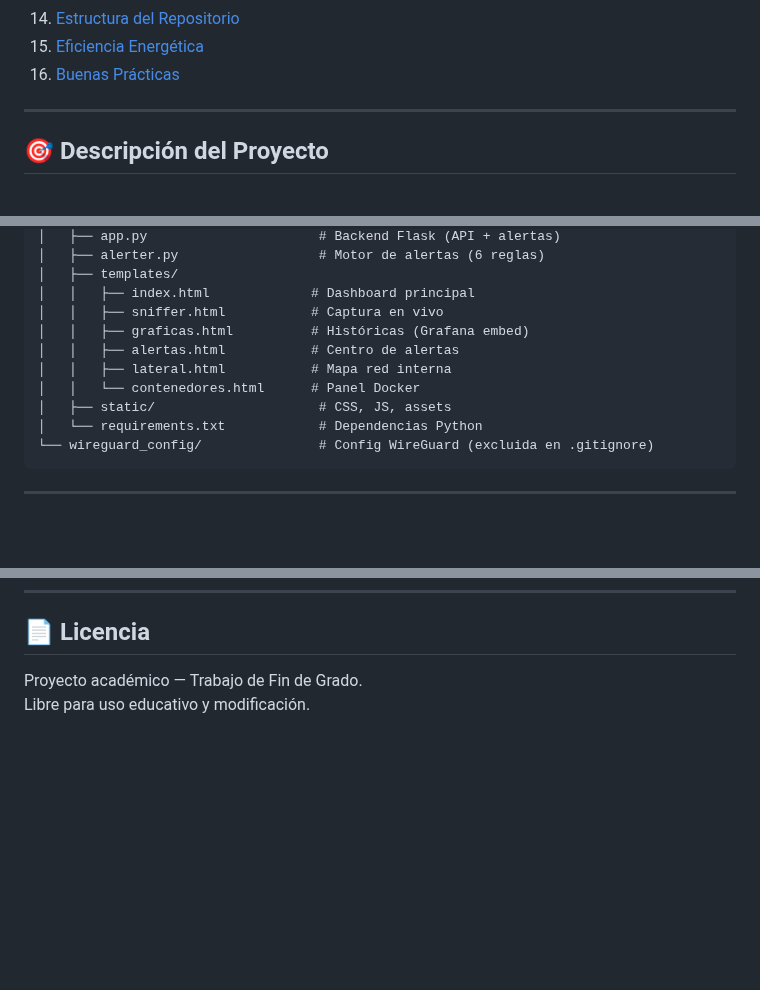
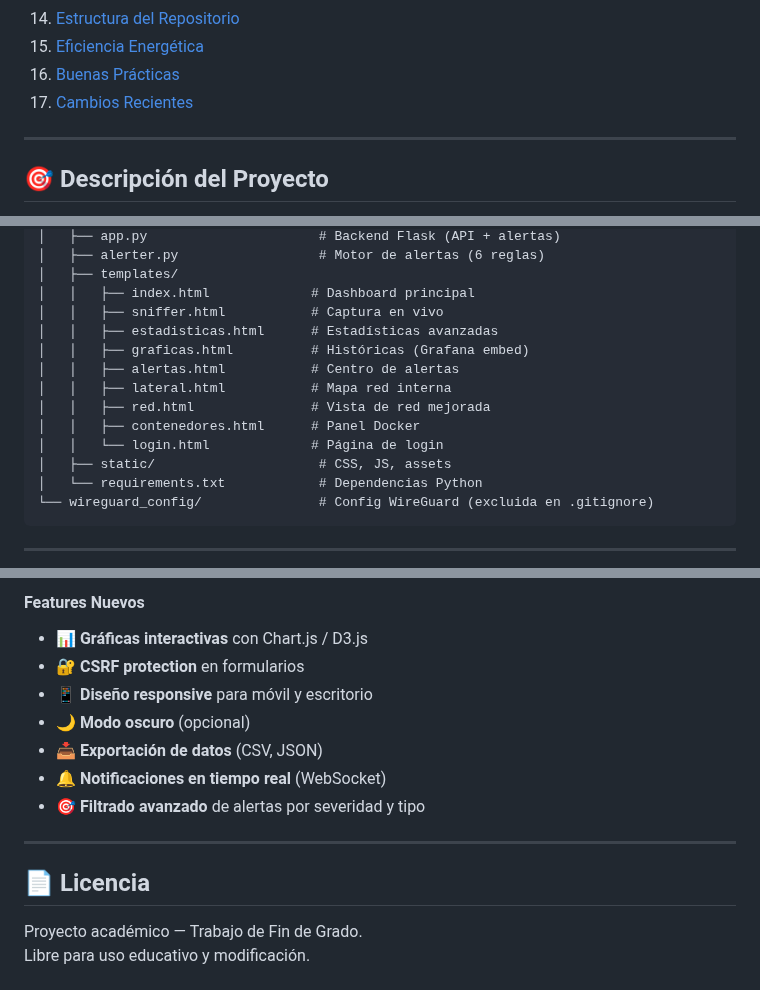
Before and after one commit to aanderdc/TFG_deCastro-Ander, a Markdown page: README.md, 3 parts joined by grey strips. Rendered like a GitHub page; blank space fills up the shorter version.

Commit message:
actualiza README con cambios recientes de docker-compose y plantillas HTML

```diff
--- a/README.md
+++ b/README.md
@@ -56,6 +56,7 @@ docker ps  # Deberías ver 12 contenedores activos
 14. [Estructura del Repositorio](#-estructura-del-repositorio)
 15. [Eficiencia Energética](#-eficiencia-energética)
 16. [Buenas Prácticas](#-buenas-prácticas-aplicadas)
+17. [Cambios Recientes](#-cambios-recientes)
 
 ---
 
@@ -605,10 +606,13 @@ TFG_deCastro-Ander/
 │   ├── templates/
 │   │   ├── index.html             # Dashboard principal
 │   │   ├── sniffer.html           # Captura en vivo
+│   │   ├── estadisticas.html      # Estadísticas avanzadas
 │   │   ├── graficas.html          # Históricas (Grafana embed)
 │   │   ├── alertas.html           # Centro de alertas
 │   │   ├── lateral.html           # Mapa red interna
-│   │   └── contenedores.html      # Panel Docker
+│   │   ├── red.html               # Vista de red mejorada
+│   │   ├── contenedores.html      # Panel Docker
+│   │   └── login.html             # Página de login
 │   ├── static/                     # CSS, JS, assets
 │   └── requirements.txt            # Dependencias Python
 └── wireguard_config/               # Config WireGuard (excluida en .gitignore)
@@ -649,3 +694,14 @@ TFG_deCastro-Ander/
+#### Features Nuevos
+- 📊 **Gráficas interactivas** con Chart.js / D3.js
+- 🔐 **CSRF protection** en formularios
+- 📱 **Diseño responsive** para móvil y escritorio
+- 🌙 **Modo oscuro** (opcional)
+- 📥 **Exportación de datos** (CSV, JSON)
+- 🔔 **Notificaciones en tiempo real** (WebSocket)
+- 🎯 **Filtrado avanzado** de alertas por severidad y tipo
+
+---
+
 ## 📄 Licencia
 
 Proyecto académico — Trabajo de Fin de Grado.
```
Also changed, not shown: other parts of README.md (+41 -0 lines).
